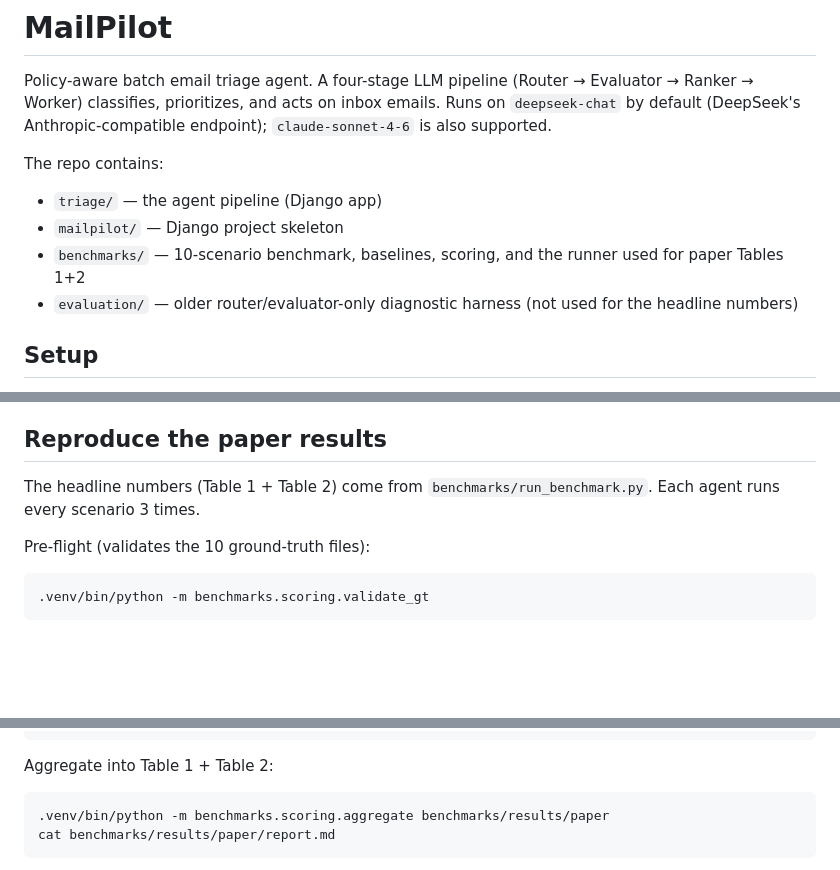
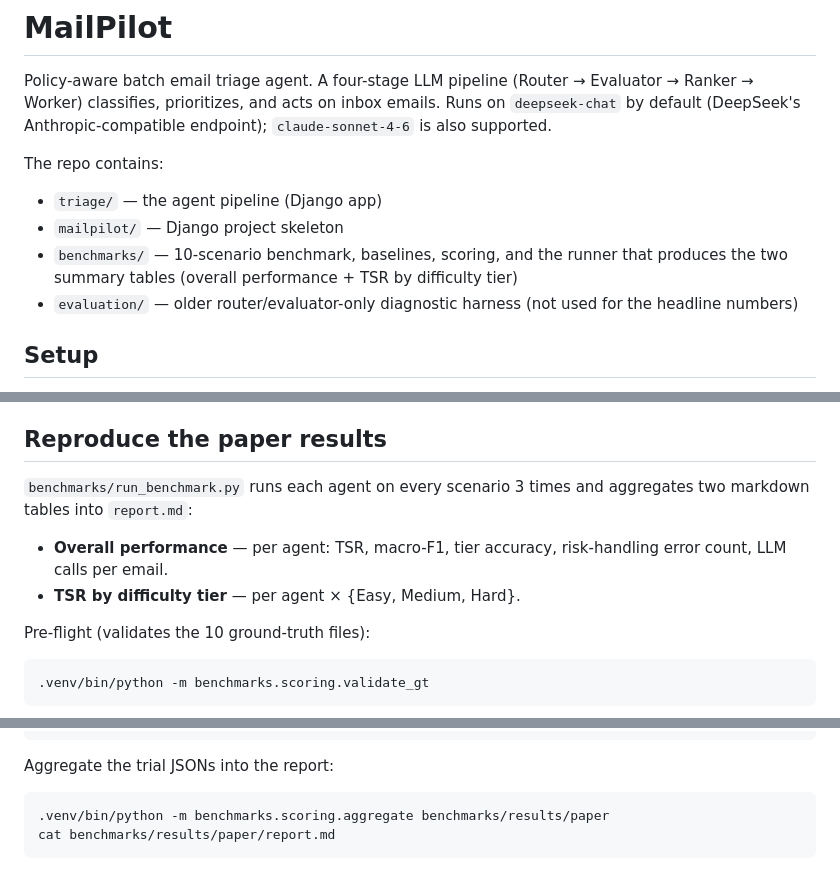
Before and after one commit to GeneralCorn/MailPilot, a Markdown page: README.md, 3 parts joined by grey strips. GitHub-like rendering; blank space fills up the shorter version.

Commit message:
describe report tables instead of paper-jargon Table 1/2

````diff
--- a/README.md
+++ b/README.md
@@ -5,7 +5,7 @@ Policy-aware batch email triage agent. A four-stage LLM pipeline (Router → Eva
 The repo contains:
 - `triage/` — the agent pipeline (Django app)
 - `mailpilot/` — Django project skeleton
-- `benchmarks/` — 10-scenario benchmark, baselines, scoring, and the runner used for paper Tables 1+2
+- `benchmarks/` — 10-scenario benchmark, baselines, scoring, and the runner that produces the two summary tables (overall performance + TSR by difficulty tier)
 - `evaluation/` — older router/evaluator-only diagnostic harness (not used for the headline numbers)
 
 ## Setup
@@ -43,7 +43,10 @@ State lives in `database/mailpilot.sqlite3`. Wipe it (`rm database/mailpilot.sql
 
 ## Reproduce the paper results
 
-The headline numbers (Table 1 + Table 2) come from `benchmarks/run_benchmark.py`. Each agent runs every scenario 3 times.
+`benchmarks/run_benchmark.py` runs each agent on every scenario 3 times and aggregates two markdown tables into `report.md`:
+
+- **Overall performance** — per agent: TSR, macro-F1, tier accuracy, risk-handling error count, LLM calls per email.
+- **TSR by difficulty tier** — per agent × {Easy, Medium, Hard}.
 
 Pre-flight (validates the 10 ground-truth files):
 
@@ -60,7 +63,7 @@ Run all four agents into one shared run directory:
 .venv/bin/python benchmarks/run_benchmark.py --agent mailpilot  --difficulty all --trials 3 --run-id paper --max-cost-usd 10
 ```
 
-Aggregate into Table 1 + Table 2:
+Aggregate the trial JSONs into the report:
 
 ```bash
 .venv/bin/python -m benchmarks.scoring.aggregate benchmarks/results/paper
````
